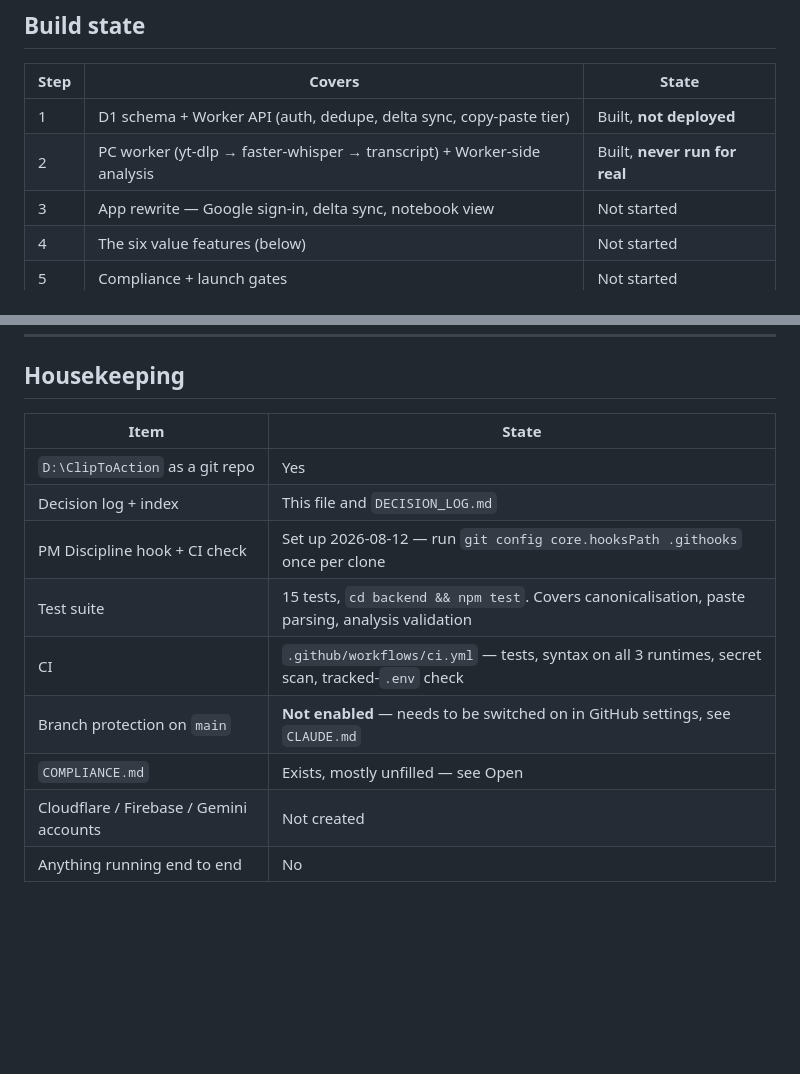
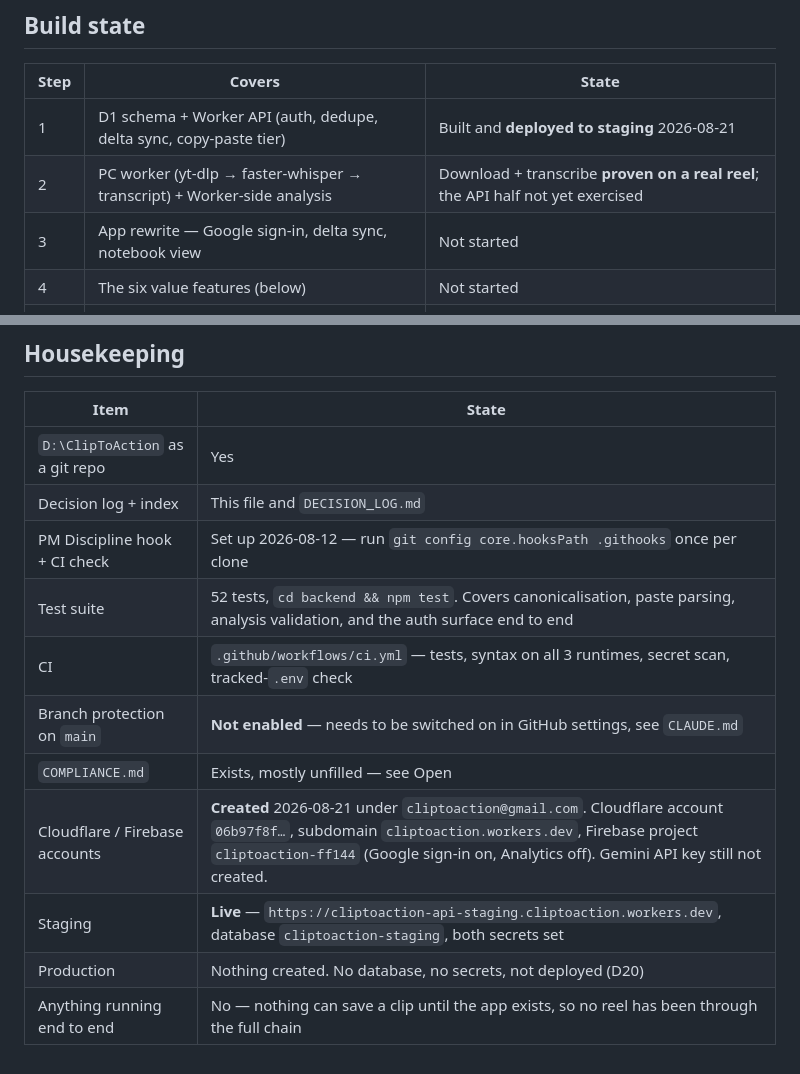
Before and after one commit to Jaiswalmagic1/ClipToAction, a Markdown page: DECISIONS.md, 2 parts joined by grey strips. Rendered like a GitHub page; blank space fills up the shorter version.

Commit message:
Record the real build state: staging is live, accounts exist
Cloudflare and Firebase are created under the project account, the
staging Worker is deployed and answering, and yt-dlp has been proven
against a real Instagram reel.

Nothing has gone end to end yet — no clip can be saved until the app
is built, so the chain from save to transcript is still unexercised.

Co-Authored-By: Claude Opus 5 <noreply@anthropic.com>

```diff
--- a/DECISIONS.md
+++ b/DECISIONS.md
@@ -62,8 +62,8 @@ The reel is a seed, not the destination.
 
 | Step | Covers | State |
 |---|---|---|
-| 1 | D1 schema + Worker API (auth, dedupe, delta sync, copy-paste tier) | Built, **not deployed** |
-| 2 | PC worker (yt-dlp → faster-whisper → transcript) + Worker-side analysis | Built, **never run for real** |
+| 1 | D1 schema + Worker API (auth, dedupe, delta sync, copy-paste tier) | Built and **deployed to staging** 2026-08-21 |
+| 2 | PC worker (yt-dlp → faster-whisper → transcript) + Worker-side analysis | Download + transcribe **proven on a real reel**; the API half not yet exercised |
 | 3 | App rewrite — Google sign-in, delta sync, notebook view | Not started |
 | 4 | The six value features (below) | Not started |
 | 5 | Compliance + launch gates | Not started |
@@ -81,9 +81,11 @@ Their tables exist in `backend/schema.sql`; none have endpoints yet.
 | `D:\ClipToAction` as a git repo | Yes |
 | Decision log + index | This file and `DECISION_LOG.md` |
 | PM Discipline hook + CI check | Set up 2026-08-12 — run `git config core.hooksPath .githooks` once per clone |
-| Test suite | 15 tests, `cd backend && npm test`. Covers canonicalisation, paste parsing, analysis validation |
+| Test suite | 52 tests, `cd backend && npm test`. Covers canonicalisation, paste parsing, analysis validation, and the auth surface end to end |
 | CI | `.github/workflows/ci.yml` — tests, syntax on all 3 runtimes, secret scan, tracked-`.env` check |
 | Branch protection on `main` | **Not enabled** — needs to be switched on in GitHub settings, see `CLAUDE.md` |
 | `COMPLIANCE.md` | Exists, mostly unfilled — see Open |
-| Cloudflare / Firebase / Gemini accounts | Not created |
-| Anything running end to end | No |
+| Cloudflare / Firebase accounts | **Created** 2026-08-21 under `cliptoaction@gmail.com`. Cloudflare account `06b97f8f…`, subdomain `cliptoaction.workers.dev`, Firebase project `cliptoaction-ff144` (Google sign-in on, Analytics off). Gemini API key still not created. |
+| Staging | **Live** — `https://cliptoaction-api-staging.cliptoaction.workers.dev`, database `cliptoaction-staging`, both secrets set |
+| Production | Nothing created. No database, no secrets, not deployed (D20) |
+| Anything running end to end | No — nothing can save a clip until the app exists, so no reel has been through the full chain |
```
Also changed, not shown: other parts of DECISIONS.md (+1 -1 lines).
